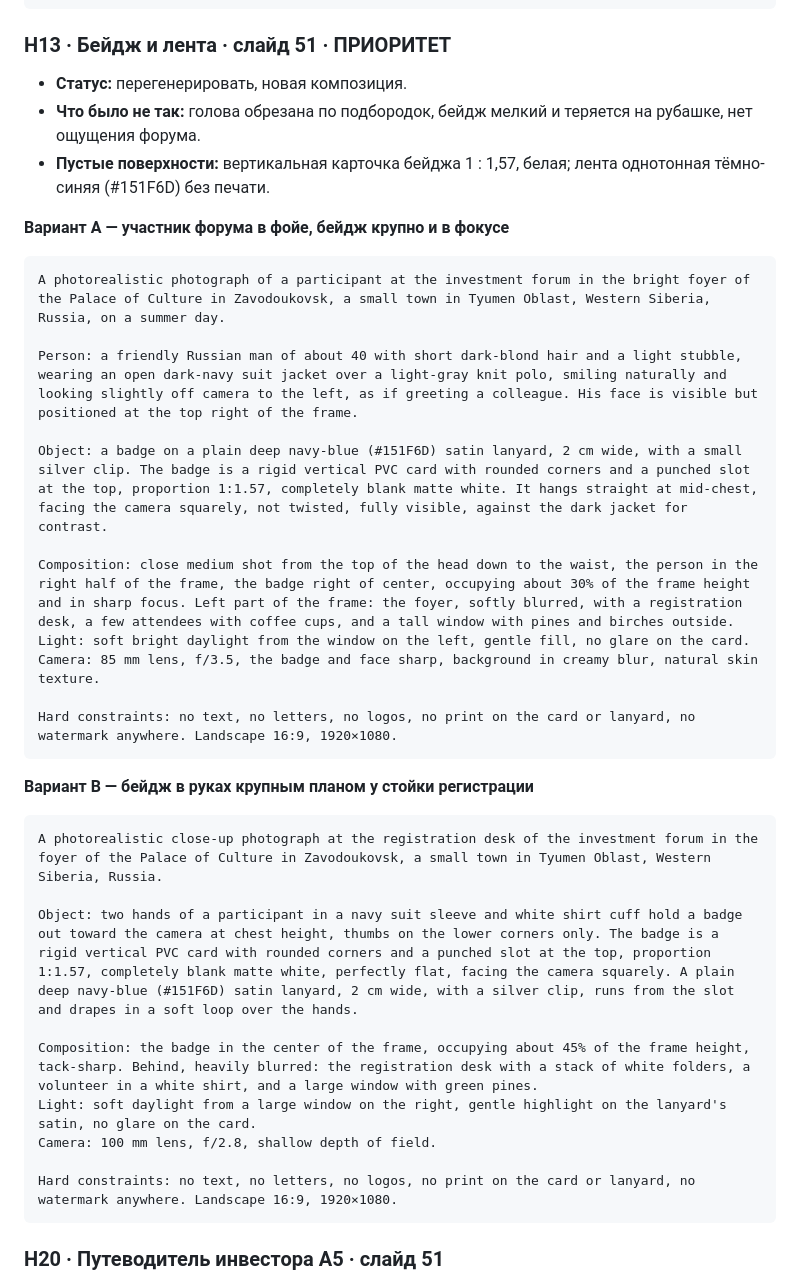
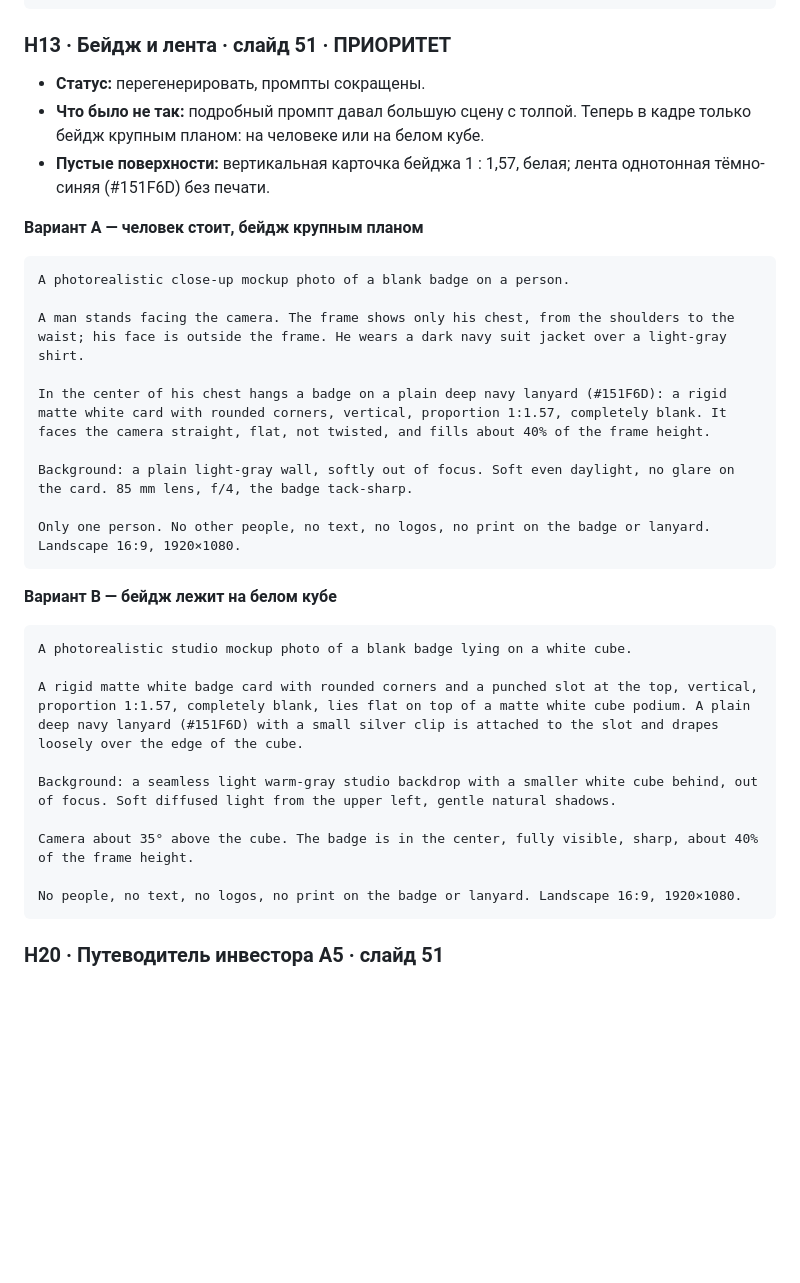
Before and after one commit to valeriagugnina/Artyom, a Markdown page: mockup-prompts/zavodoukovsk-mockup-prompts.md, the part around the change. Drawn GitHub-style; blank space fills up the shorter version.

Commit message:
Shorten badge prompts to a close-up and a white-cube shot
The detailed Н13 prompt made Gemini build a full forum scene with a
crowd. Variant A is now a single person cropped at the chest with the
badge in close-up; variant B is the badge lying on a white studio cube.

Co-Authored-By: Claude Opus 5.5 <noreply@anthropic.com>
Claude-Session: https://claude.ai/code/session_01Cn6KZNvG4MsmE657pwfrSd

````diff
--- a/mockup-prompts/zavodoukovsk-mockup-prompts.md
+++ b/mockup-prompts/zavodoukovsk-mockup-prompts.md
@@ -374,38 +374,36 @@ Hard constraints: no text, no letters, no logos, no print on any card, no waterm
 
 ### Н13 · Бейдж и лента · слайд 51 · ПРИОРИТЕТ
 
-- **Статус:** перегенерировать, новая композиция.
-- **Что было не так:** голова обрезана по подбородок, бейдж мелкий и теряется на рубашке, нет ощущения форума.
+- **Статус:** перегенерировать, промпты сокращены.
+- **Что было не так:** подробный промпт давал большую сцену с толпой. Теперь в кадре только бейдж крупным планом: на человеке или на белом кубе.
 - **Пустые поверхности:** вертикальная карточка бейджа 1 : 1,57, белая; лента однотонная тёмно-синяя (#151F6D) без печати.
 
-**Вариант A — участник форума в фойе, бейдж крупно и в фокусе**
+**Вариант A — человек стоит, бейдж крупным планом**
 
 ```text
-A photorealistic photograph of a participant at the investment forum in the bright foyer of the Palace of Culture in Zavodoukovsk, a small town in Tyumen Oblast, Western Siberia, Russia, on a summer day.
+A photorealistic close-up mockup photo of a blank badge on a person.
 
-Person: a friendly Russian man of about 40 with short dark-blond hair and a light stubble, wearing an open dark-navy suit jacket over a light-gray knit polo, smiling naturally and looking slightly off camera to the left, as if greeting a colleague. His face is visible but positioned at the top right of the frame.
+A man stands facing the camera. The frame shows only his chest, from the shoulders to the waist; his face is outside the frame. He wears a dark navy suit jacket over a light-gray shirt.
 
-Object: a badge on a plain deep navy-blue (#151F6D) satin lanyard, 2 cm wide, with a small silver clip. The badge is a rigid vertical PVC card with rounded corners and a punched slot at the top, proportion 1:1.57, completely blank matte white. It hangs straight at mid-chest, facing the camera squarely, not twisted, fully visible, against the dark jacket for contrast.
+In the center of his chest hangs a badge on a plain deep navy lanyard (#151F6D): a rigid matte white card with rounded corners, vertical, proportion 1:1.57, completely blank. It faces the camera straight, flat, not twisted, and fills about 40% of the frame height.
 
-Composition: close medium shot from the top of the head down to the waist, the person in the right half of the frame, the badge right of center, occupying about 30% of the frame height and in sharp focus. Left part of the frame: the foyer, softly blurred, with a registration desk, a few attendees with coffee cups, and a tall window with pines and birches outside.
-Light: soft bright daylight from the window on the left, gentle fill, no glare on the card.
-Camera: 85 mm lens, f/3.5, the badge and face sharp, background in creamy blur, natural skin texture.
+Background: a plain light-gray wall, softly out of focus. Soft even daylight, no glare on the card. 85 mm lens, f/4, the badge tack-sharp.
 
-Hard constraints: no text, no letters, no logos, no print on the card or lanyard, no watermark anywhere. Landscape 16:9, 1920×1080.
+Only one person. No other people, no text, no logos, no print on the badge or lanyard. Landscape 16:9, 1920×1080.
 ```
 
-**Вариант B — бейдж в руках крупным планом у стойки регистрации**
+**Вариант B — бейдж лежит на белом кубе**
 
 ```text
-A photorealistic close-up photograph at the registration desk of the investment forum in the foyer of the Palace of Culture in Zavodoukovsk, a small town in Tyumen Oblast, Western Siberia, Russia.
+A photorealistic studio mockup photo of a blank badge lying on a white cube.
 
-Object: two hands of a participant in a navy suit sleeve and white shirt cuff hold a badge out toward the camera at chest height, thumbs on the lower corners only. The badge is a rigid vertical PVC card with rounded corners and a punched slot at the top, proportion 1:1.57, completely blank matte white, perfectly flat, facing the camera squarely. A plain deep navy-blue (#151F6D) satin lanyard, 2 cm wide, with a silver clip, runs from the slot and drapes in a soft loop over the hands.
+A rigid matte white badge card with rounded corners and a punched slot at the top, vertical, proportion 1:1.57, completely blank, lies flat on top of a matte white cube podium. A plain deep navy lanyard (#151F6D) with a small silver clip is attached to the slot and drapes loosely over the edge of the cube.
 
-Composition: the badge in the center of the frame, occupying about 45% of the frame height, tack-sharp. Behind, heavily blurred: the registration desk with a stack of white folders, a volunteer in a white shirt, and a large window with green pines.
-Light: soft daylight from a large window on the right, gentle highlight on the lanyard's satin, no glare on the card.
-Camera: 100 mm lens, f/2.8, shallow depth of field.
+Background: a seamless light warm-gray studio backdrop with a smaller white cube behind, out of focus. Soft diffused light from the upper left, gentle natural shadows.
 
-Hard constraints: no text, no letters, no logos, no print on the card or lanyard, no watermark anywhere. Landscape 16:9, 1920×1080.
+Camera about 35° above the cube. The badge is in the center, fully visible, sharp, about 40% of the frame height.
+
+No people, no text, no logos, no print on the badge or lanyard. Landscape 16:9, 1920×1080.
 ```
 
 ### Н20 · Путеводитель инвестора А5 · слайд 51
````
